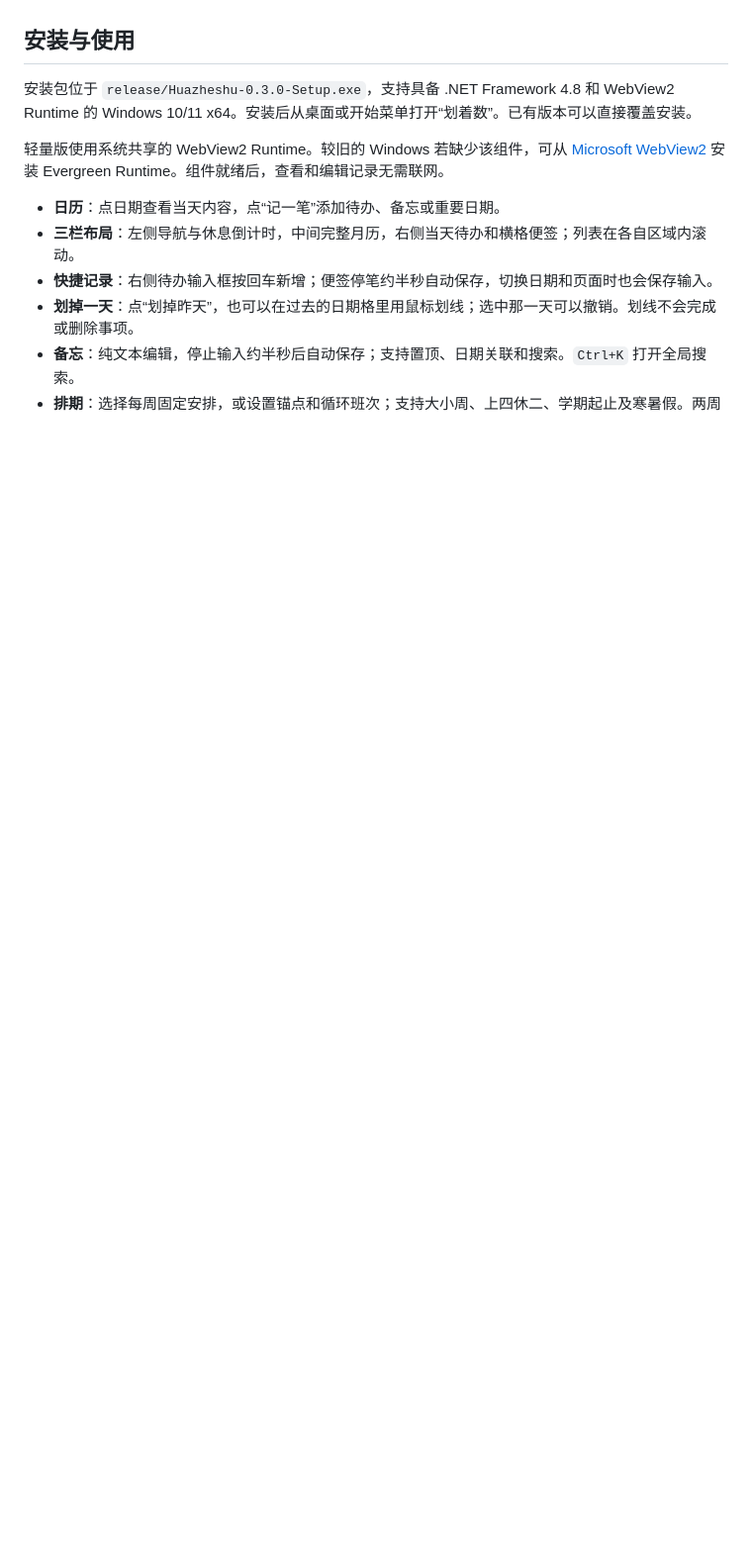
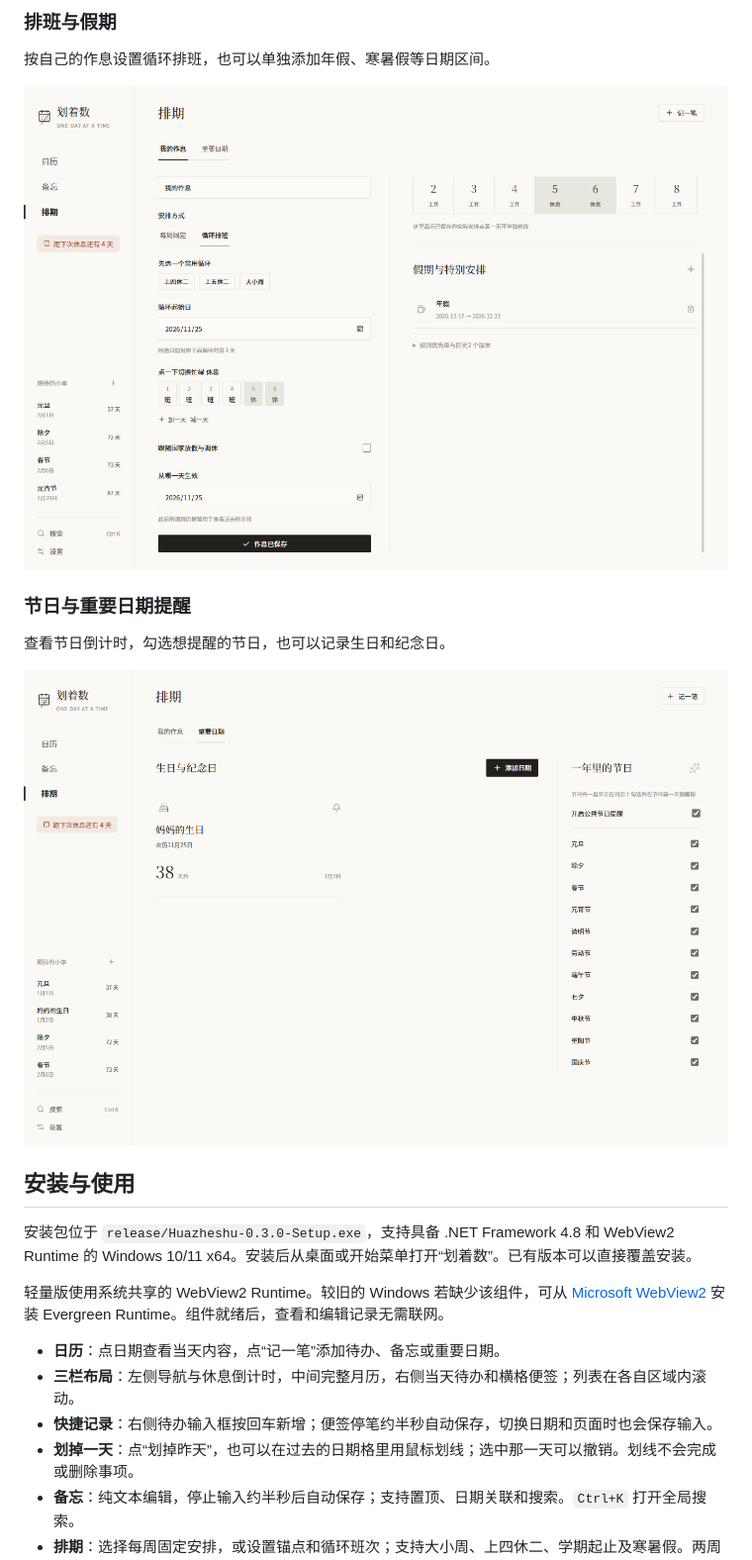
Before and after one commit to wwlovekk/huazheshu, a Markdown page: README.md, the part around one of its changes. Shown at 99% size. GitHub-like rendering; pictures changed too: docs/images/holiday-reminders.png (added), docs/images/schedule.png (added); blank space fills up the shorter version.

```diff
--- a/README.md
+++ b/README.md
@@ -4,3 +19,14 @@
+### 排班与假期
+
+按自己的作息设置循环排班，也可以单独添加年假、寒暑假等日期区间。
+
+![个人排期界面显示上四休二的循环班次、排班预览和年假](docs/images/schedule.png)
+
+### 节日与重要日期提醒
+
+查看节日倒计时，勾选想提醒的节日，也可以记录生日和纪念日。
+
+![重要日期界面左侧显示农历生日倒计时，右侧可逐项设置节日提醒](docs/images/holiday-reminders.png)
 
 ## 安装与使用
 
```
Also changed, not shown: other parts of README.md (+15 -0 lines), docs/images/calendar.png (added), docs/images/notes.png (added).
